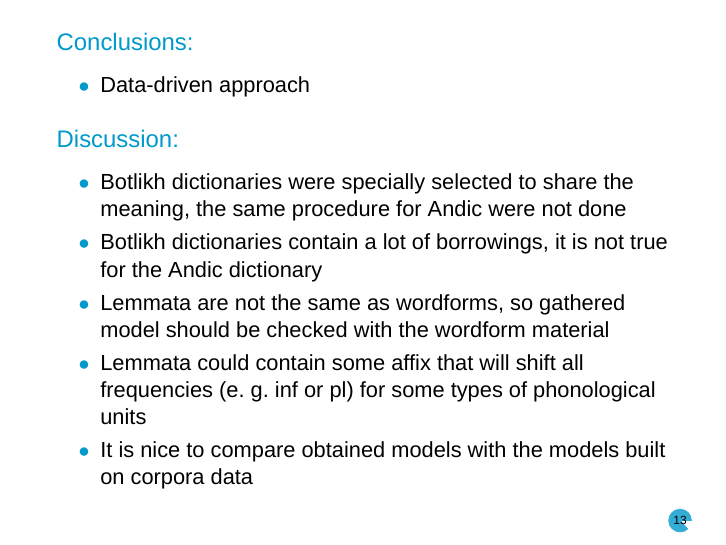
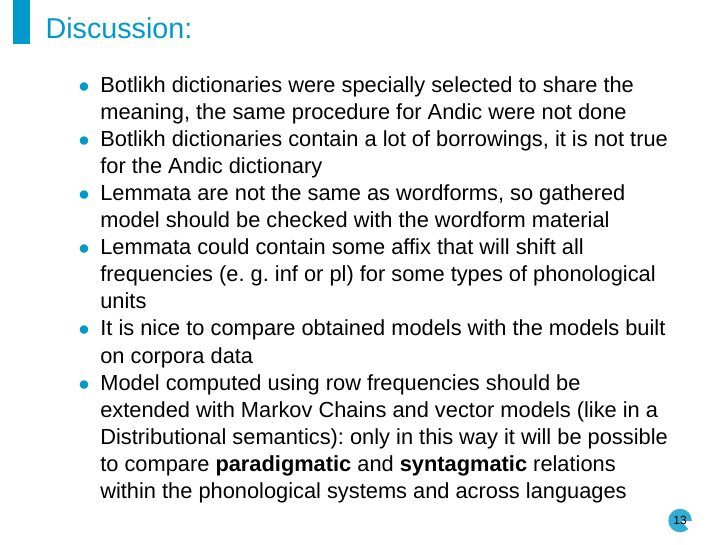
Before and after one commit to agricolamz/2019.10.24_IYz_Botlikh_Andi_phonology, LaTeX slides (2019.10.24_IYz_Botlikh_Andi_phonology.tex): page 20 of 22 before the commit and page 21 of 23 after it. Compiled offline with XeLaTeX; a missing font is replaced by an installed copy or a similar font.

Commit message:
finish Botlikh comparison

```diff
--- a/2019.10.24_IYz_Botlikh_Andi_phonology.tex
+++ b/2019.10.24_IYz_Botlikh_Andi_phonology.tex
@@ -152,21 +152,15 @@ About 6 cases: & & \\
 
 \framepic{images/07_botlikh_dicts_with_stress}{}
 
-\begin{frame}
-\begin{block}{Conclusions:}
-\begin{itemize}
-\item Data-driven approach
-\end{itemize}
-\end{block}
-\begin{block}{Discussion:}
+\begin{frame}{Discussion:}
 \begin{itemize}
 \item Botlikh dictionaries were specially selected to share the meaning, the same procedure for Andic were not done
 \item Botlikh dictionaries contain a lot of borrowings, it is not true for the Andic dictionary
 \item Lemmata are not the same as wordforms, so gathered model should be checked with the wordform material
 \item Lemmata could contain some affix that will shift all frequencies (e.~g.~\textsc{inf} or \textsc{pl}) for some types of phonological units
 \item It is nice to compare obtained models with the models built on corpora data
+\item Model computed using row frequencies should be extended with Markov Chains and vector models (like in a Distributional semantics)\pause: only in this way it will be possible to compare \textbf{paradigmatic} and \textbf{syntagmatic} relations within the phonological systems and across languages
 \end{itemize}
-\end{block}
 \end{frame}
 
 
```
Also changed, not shown: 2019.10.24_IYz_Botlikh_Andi_phonology.pdf, 1 other file.
